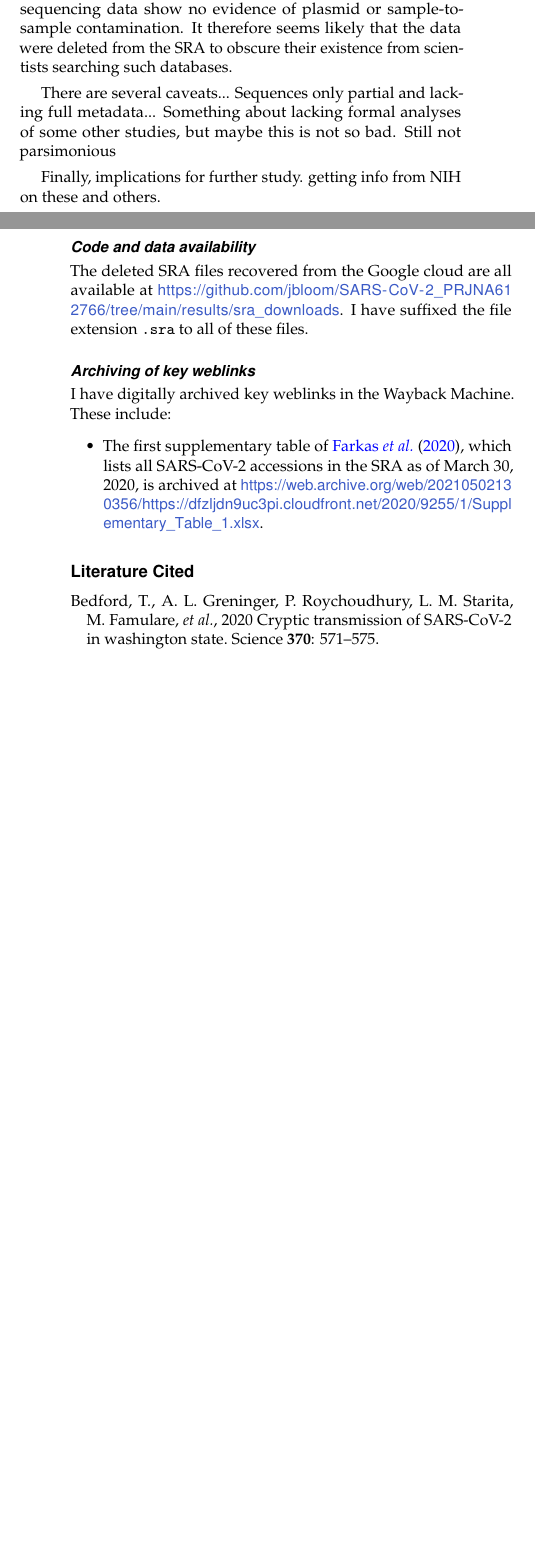
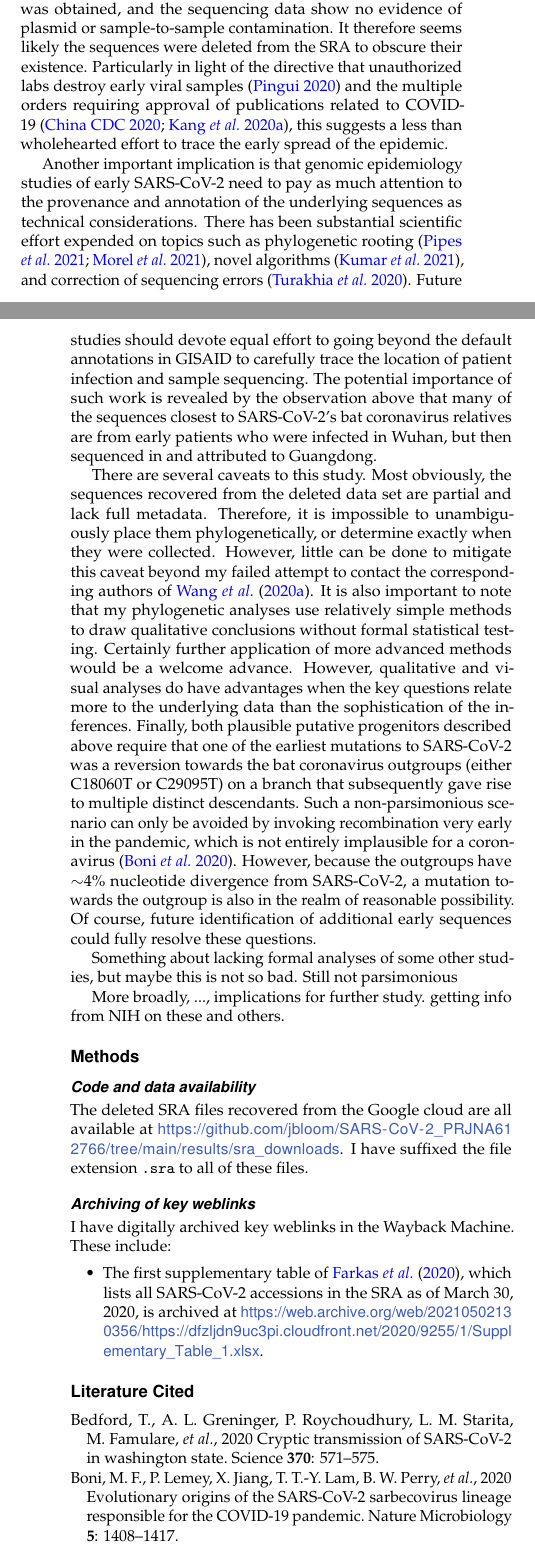
Before and after one commit to jbloom/SARS-CoV-2_PRJNA612766, a LaTeX document (paper/paper.tex): two parts of the columns of pages 7 and 9 of 14, joined at a grey line, cut so that both start at the same text, the shorter picture padded with empty space. Compiled offline with pdfLaTeX.

Commit message:
all bat last paragraph of Discussion

```diff
--- a/paper/paper.tex
+++ b/paper/paper.tex
@@ -329,14 +329,29 @@ Samples from early outpatients in the Wuhan epidemic are a gold mine for anyone
 Even my analysis of the partial sequences is revealing, and it clearly would have been more scientifically informative to fully sequence the samples rather than surreptitiously delete the partial sequences.
-There is no plausible scientific reason for the deletion: the sequences are perfectly concordant with the samples described in \citet{wang2020medRxiv,wang2020small}, there are no corrections to the paper, the paper states proper human subjects approval was obtained, and the sequencing data show no evidence of plasmid or sample-to-sample contamination.
-It therefore seems likely that the data were deleted from the SRA to obscure their existence from scientists searching such databases.
+There is no plausible scientific reason for the deletion: the sequences are perfectly concordant with the samples described in \citet{wang2020medRxiv,wang2020small}, there are no corrections to the paper, the paper states human subjects approval was obtained, and the sequencing data show no evidence of plasmid or sample-to-sample contamination.
+It therefore seems likely the sequences were deleted from the SRA to obscure their existence.
+Particularly in light of the directive that unauthorized labs destroy early viral samples~\citep{pinghui2020SCMP} and the multiple orders requiring approval of publications related to COVID-19~\citep{chinacdc2020, Kang2020}, this suggests a less than wholehearted effort to trace the early spread of the epidemic.
 
+Another important implication is that genomic epidemiology studies of early SARS-CoV-2 need to pay as much attention to the provenance and annotation of the underlying sequences as technical considerations.
+There has been substantial scientific effort expended on topics such as phylogenetic rooting~\citep{pipes2021assessing, morel2021phylogenetic}, novel algorithms~\citep{kumar2021evolutionary}, and correction of sequencing errors~\citep{turakhia2020stability}.
+Future studies should devote equal effort to going beyond the default annotations in GISAID to carefully trace the location of patient infection and sample sequencing.
+The potential importance of such work is revealed by the observation above that many of the sequences closest to SARS-CoV-2's bat coronavirus relatives are from early patients who were infected in Wuhan, but then sequenced in and attributed to Guangdong.
 
-There are several caveats...
-Sequences only partial and lacking full metadata...
+There are several caveats to this study.
+Most obviously, the sequences recovered from the deleted data set are partial and lack full metadata.
+Therefore, it is impossible to unambiguously place them phylogenetically, or determine exactly when they were collected.
+However, little can be done to mitigate this caveat beyond my failed attempt to contact the corresponding authors of \citet{wang2020medRxiv}.
+It is also important to note that my phylogenetic analyses use relatively simple methods to draw qualitative conclusions without formal statistical testing.
+Certainly further application of more advanced methods would be a welcome advance.
+However, qualitative and visual analyses do have advantages when the key questions relate more to the underlying data than the sophistication of the inferences.
+Finally, both plausible putative progenitors described above require that one of the earliest mutations to SARS-CoV-2 was a reversion towards the bat coronavirus outgroups (either C18060T or C29095T) on a branch that subsequently gave rise to multiple distinct descendants.
+Such a non-parsimonious scenario can only be avoided by invoking recombination very early in the pandemic, which is not entirely implausible for a coronavirus~\citep{boni2020evolutionary}.
+However, because the outgroups have $\sim$4\% nucleotide divergence from SARS-CoV-2, a mutation towards the outgroup is also in the realm of reasonable possibility.
+Of course, future identification of additional early sequences could fully resolve these questions.
+
 Something about lacking formal analyses of some other studies, but maybe this is not so bad.
 Still not parsimonious
 
-Finally, implications for further study. getting info from NIH on these and others.
+More broadly, ..., implications for further study. getting info from NIH on these and others.
 
 \section{Methods}
 
```
Also changed, not shown: paper/references.bib (+33 -0 lines), paper/paper.tex (16 more changed lines).
